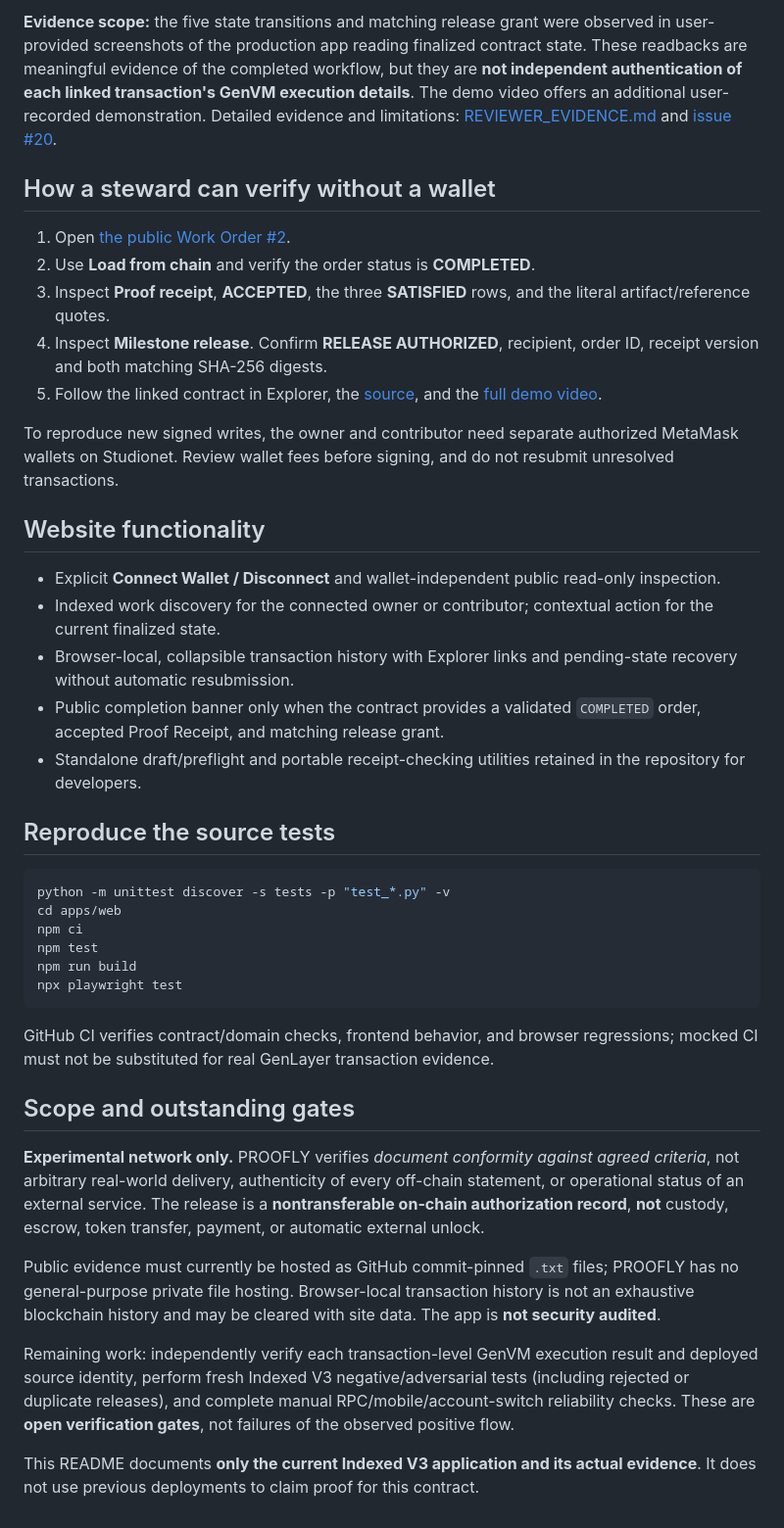
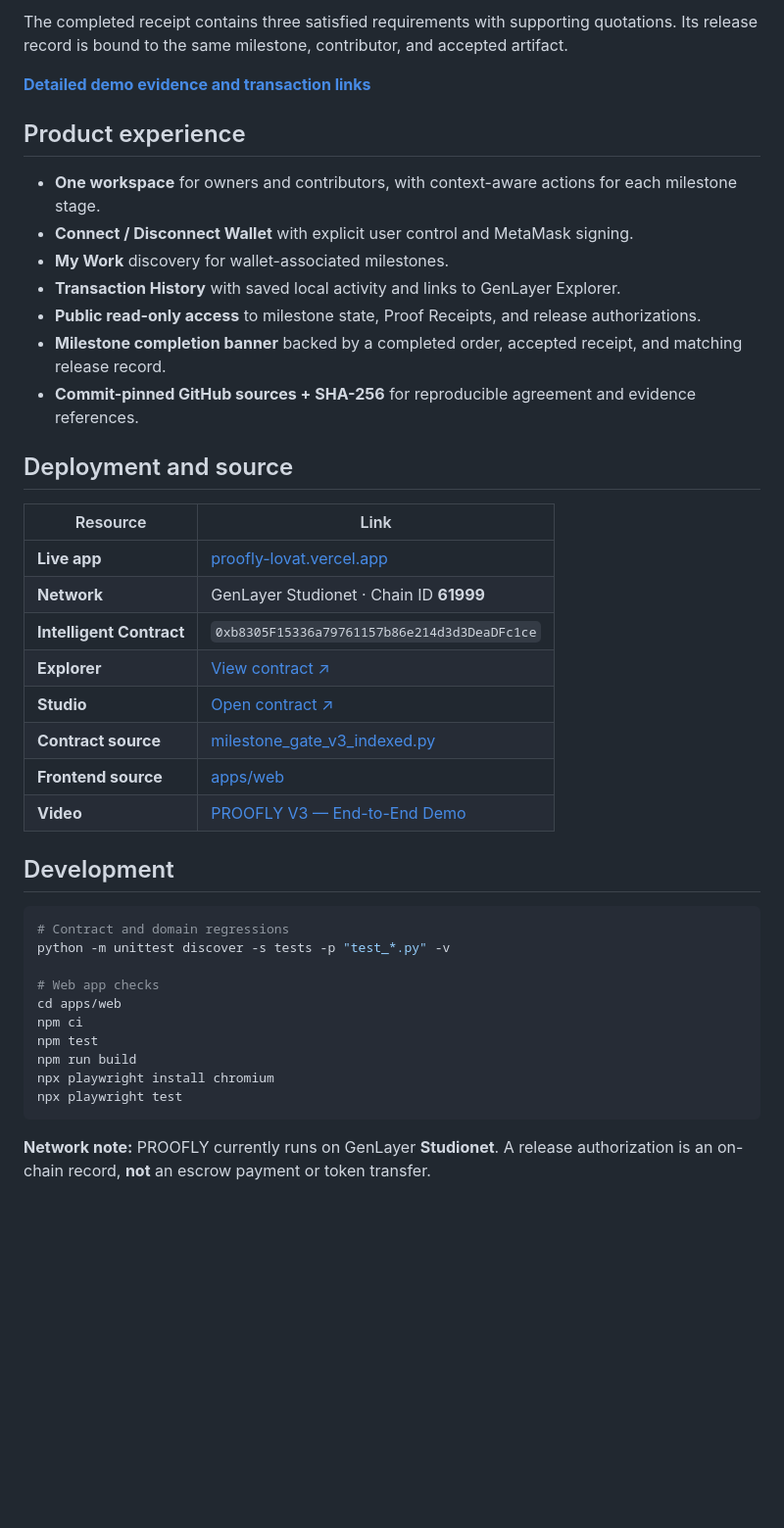
Before and after one commit to bearbaba/PROOFLY, a Markdown page: README.md, the part around one of its changes. Shown at 98% size. Drawn GitHub-style; blank space fills up the shorter version.

````diff
--- a/README.md
+++ b/README.md
@@ -51,43 +46,44 @@ The displayed authorization is for **Order #2**, receipt version **1**, recipien
 
-**Evidence scope:** the five state transitions and matching release grant were observed in user-provided screenshots of the production app reading finalized contract state. These readbacks are meaningful evidence of the completed workflow, but they are **not independent authentication of each linked transaction's GenVM execution details**. The demo video offers an additional user-recorded demonstration. Detailed evidence and limitations: [REVIEWER_EVIDENCE.md](REVIEWER_EVIDENCE.md) and [issue #20](https://github.com/bearbaba/PROOFLY/issues/20).
+The completed receipt contains three satisfied requirements with supporting quotations. Its release record is bound to the same milestone, contributor, and accepted artifact.
 
-## How a steward can verify without a wallet
+[**Detailed demo evidence and transaction links**](REVIEWER_EVIDENCE.md)
 
-1. Open [the public Work Order #2](https://proofly-lovat.vercel.app/?order=2).
-2. Use **Load from chain** and verify the order status is **COMPLETED**.
-3. Inspect **Proof receipt**, **ACCEPTED**, the three **SATISFIED** rows, and the literal artifact/reference quotes.
-4. Inspect **Milestone release**. Confirm **RELEASE AUTHORIZED**, recipient, order ID, receipt version and both matching SHA-256 digests.
-5. Follow the linked contract in Explorer, the [source](contracts/proofly/milestone_gate_v3_indexed.py), and the [full demo video](https://youtu.be/O7_tr9w0peQ).
+## Product experience
 
-To reproduce new signed writes, the owner and contributor need separate authorized MetaMask wallets on Studionet. Review wallet fees before signing, and do not resubmit unresolved transactions.
+- **One workspace** for owners and contributors, with context-aware actions for each milestone stage.
+- **Connect / Disconnect Wallet** with explicit user control and MetaMask signing.
+- **My Work** discovery for wallet-associated milestones.
+- **Transaction History** with saved local activity and links to GenLayer Explorer.
+- **Public read-only access** to milestone state, Proof Receipts, and release authorizations.
+- **Milestone completion banner** backed by a completed order, accepted receipt, and matching release record.
+- **Commit-pinned GitHub sources + SHA-256** for reproducible agreement and evidence references.
 
-## Website functionality
+## Deployment and source
 
-- Explicit **Connect Wallet / Disconnect** and wallet-independent public read-only inspection.
-- Indexed work discovery for the connected owner or contributor; contextual action for the current finalized state.
-- Browser-local, collapsible transaction history with Explorer links and pending-state recovery without automatic resubmission.
-- Public completion banner only when the contract provides a validated `COMPLETED` order, accepted Proof Receipt, and matching release grant.
-- Standalone draft/preflight and portable receipt-checking utilities retained in the repository for developers.
+| Resource | Link |
+| --- | --- |
+| **Live app** | [proofly-lovat.vercel.app](https://proofly-lovat.vercel.app/) |
+| **Network** | GenLayer Studionet · Chain ID **61999** |
+| **Intelligent Contract** | `0xb8305F15336a79761157b86e214d3d3DeaDFc1ce` |
+| **Explorer** | [View contract ↗](https://explorer-studio.genlayer.com/address/0xb8305F15336a79761157b86e214d3d3DeaDFc1ce) |
+| **Studio** | [Open contract ↗](https://studio.genlayer.com/?import-contract=0xb8305F15336a79761157b86e214d3d3DeaDFc1ce) |
+| **Contract source** | [milestone_gate_v3_indexed.py](contracts/proofly/milestone_gate_v3_indexed.py) |
+| **Frontend source** | [apps/web](apps/web) |
+| **Video** | [PROOFLY V3 — End-to-End Demo](https://youtu.be/O7_tr9w0peQ) |
 
-## Reproduce the source tests
+## Development
 
 ```bash
+# Contract and domain regressions
 python -m unittest discover -s tests -p "test_*.py" -v
+
+# Web app checks
 cd apps/web
 npm ci
 npm test
 npm run build
+npx playwright install chromium
 npx playwright test
 ```
 
-GitHub CI verifies contract/domain checks, frontend behavior, and browser regressions; mocked CI must not be substituted for real GenLayer transaction evidence.
-
-## Scope and outstanding gates
-
-**Experimental network only.** PROOFLY verifies *document conformity against agreed criteria*, not arbitrary real-world delivery, authenticity of every off-chain statement, or operational status of an external service. The release is a **nontransferable on-chain authorization record**, **not** custody, escrow, token transfer, payment, or automatic external unlock.
-
-Public evidence must currently be hosted as GitHub commit-pinned `.txt` files; PROOFLY has no general-purpose private file hosting. Browser-local transaction history is not an exhaustive blockchain history and may be cleared with site data. The app is **not security audited**.
-
-Remaining work: independently verify each transaction-level GenVM execution result and deployed source identity, perform fresh Indexed V3 negative/adversarial tests (including rejected or duplicate releases), and complete manual RPC/mobile/account-switch reliability checks. These are **open verification gates**, not failures of the observed positive flow.
-
-This README documents **only the current Indexed V3 application and its actual evidence**. It does not use previous deployments to claim proof for this contract.
+**Network note:** PROOFLY currently runs on GenLayer **Studionet**. A release authorization is an on-chain record, **not** an escrow payment or token transfer.
````
Also changed, not shown: other parts of README.md (+28 -33 lines).
